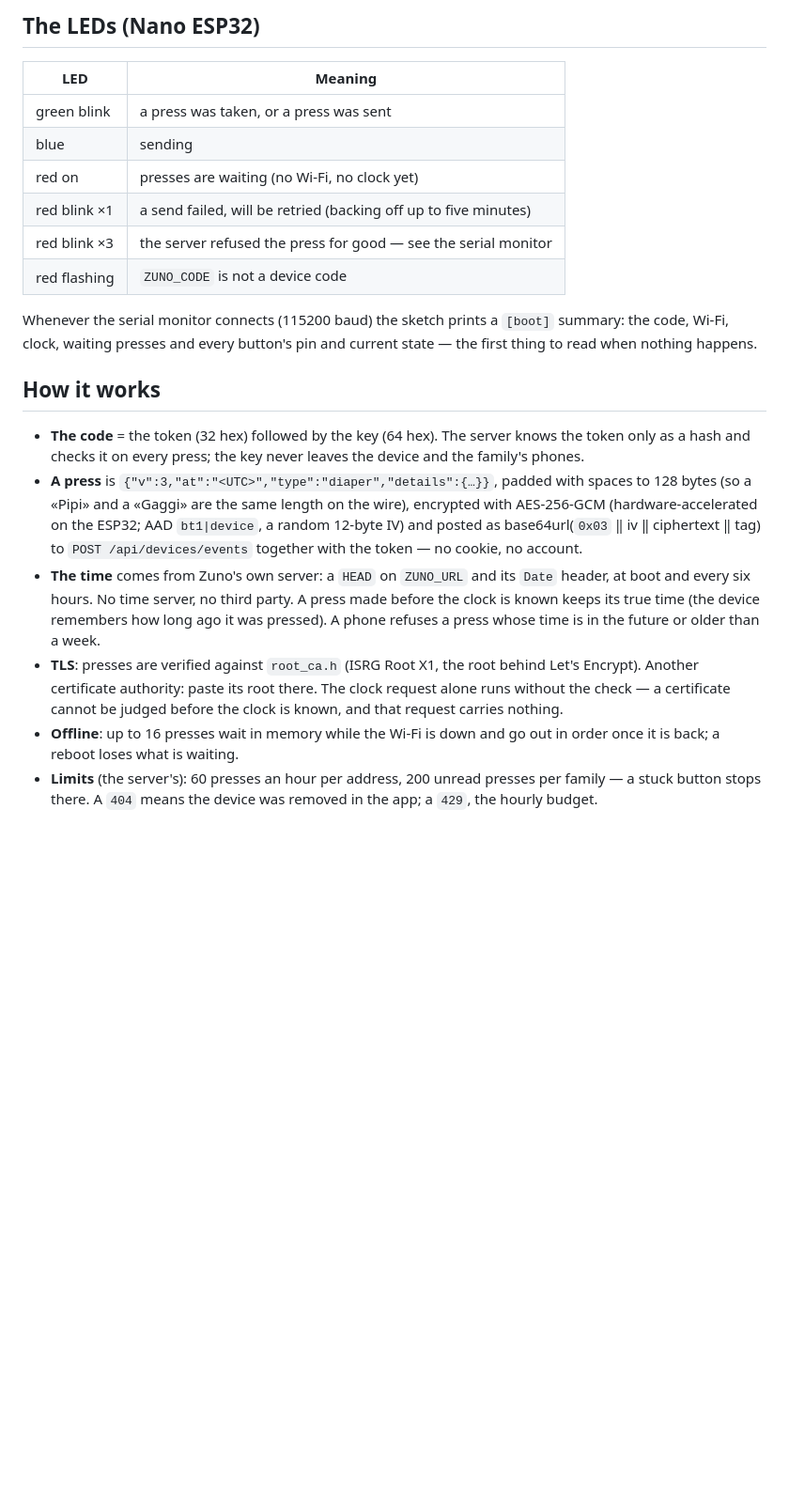
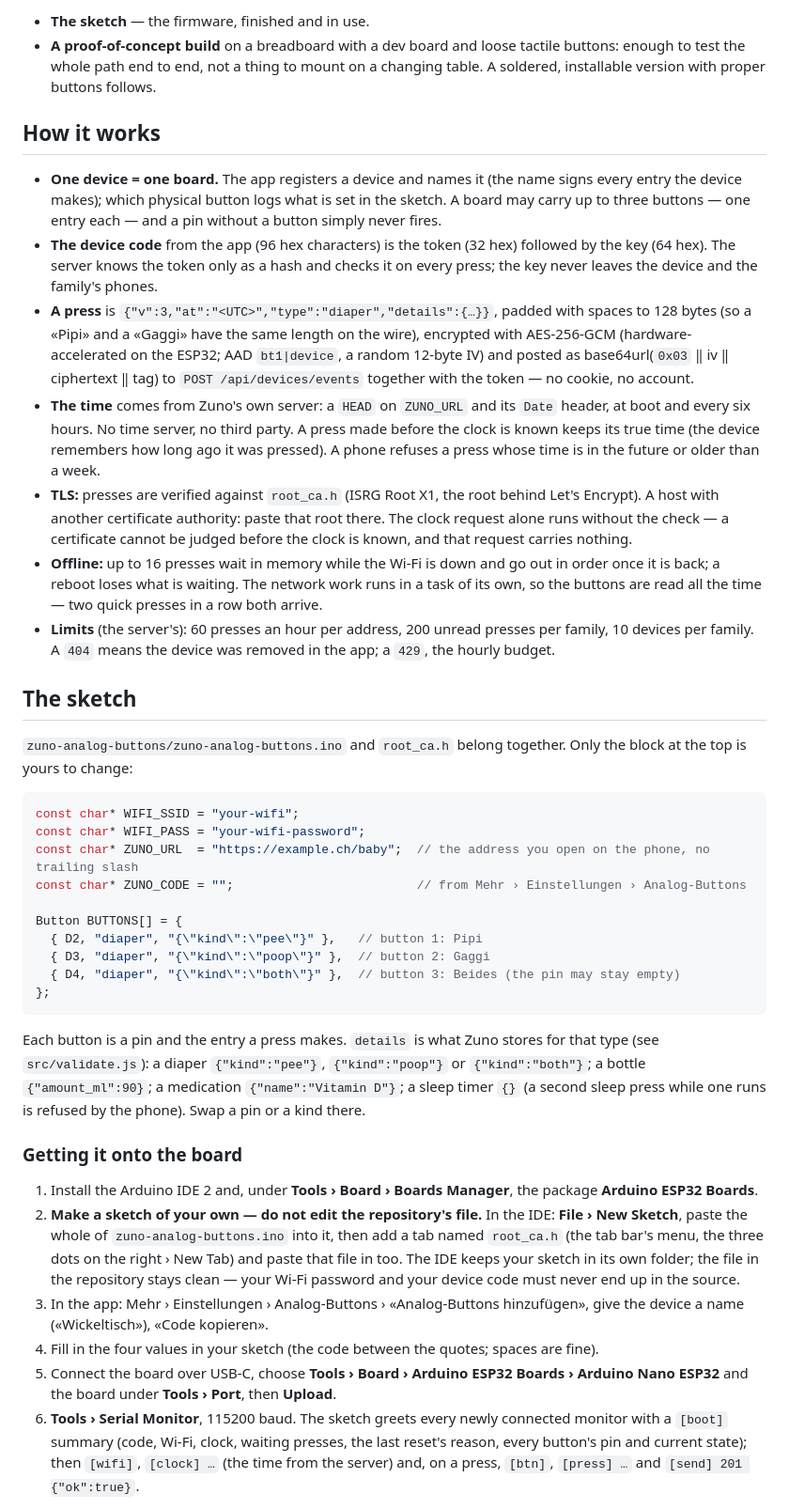
Before and after one commit to oshovah/zuno-baby-tracker, a Markdown page: arduino/README.md, the part around one of its changes. Shown at 94% size. GitHub-like rendering; blank space fills up the shorter version.

````diff
--- a/arduino/README.md
+++ b/arduino/README.md
@@ -272,26 +15,21 @@ hardware — the same bytes the sketch sends — to prove the path.
-## The LEDs (Nano ESP32)
-
-| LED | Meaning |
-| --- | --- |
-| green blink | a press was taken, or a press was sent |
-| blue | sending |
-| red on | presses are waiting (no Wi-Fi, no clock yet) |
-| red blink ×1 | a send failed, will be retried (backing off up to five minutes) |
-| red blink ×3 | the server refused the press for good — see the serial monitor |
-| red flashing | `ZUNO_CODE` is not a device code |
-
-Whenever the serial monitor connects (115200 baud) the sketch prints a
-`[boot]` summary: the code, Wi-Fi, clock, waiting presses and every
-button's pin and current state — the first thing to read when nothing
-happens.
+- **The sketch** — the firmware, finished and in use.
+- **A proof-of-concept build** on a breadboard with a dev board and loose
+  tactile buttons: enough to test the whole path end to end, not a thing
+  to mount on a changing table. A soldered, installable version with
+  proper buttons follows.
 
 ## How it works
 
-- **The code** = the token (32 hex) followed by the key (64 hex). The
-  server knows the token only as a hash and checks it on every press; the
-  key never leaves the device and the family's phones.
+- **One device = one board.** The app registers a device and names it (the
+  name signs every entry the device makes); which physical button logs what
+  is set in the sketch. A board may carry up to three buttons — one entry
+  each — and a pin without a button simply never fires.
+- **The device code** from the app (96 hex characters) is the token (32
+  hex) followed by the key (64 hex). The server knows the token only as a
+  hash and checks it on every press; the key never leaves the device and
+  the family's phones.
 - **A press** is `{"v":3,"at":"<UTC>","type":"diaper","details":{…}}`,
-  padded with spaces to 128 bytes (so a «Pipi» and a «Gaggi» are the same
+  padded with spaces to 128 bytes (so a «Pipi» and a «Gaggi» have the same
   length on the wire), encrypted with AES-256-GCM (hardware-accelerated on
   the ESP32; AAD `bt1|device`, a random 12-byte IV) and posted as
   base64url(`0x03` ‖ iv ‖ ciphertext ‖ tag) to `POST /api/devices/events`
@@ -301,13 +39,64 @@ happens.
   party. A press made before the clock is known keeps its true time (the
   device remembers how long ago it was pressed). A phone refuses a press
   whose time is in the future or older than a week.
-- **TLS**: presses are verified against `root_ca.h` (ISRG Root X1, the
-  root behind Let's Encrypt). Another certificate authority: paste its
-  root there. The clock request alone runs without the check — a
+- **TLS:** presses are verified against `root_ca.h` (ISRG Root X1, the root
+  behind Let's Encrypt). A host with another certificate authority: paste
+  that root there. The clock request alone runs without the check — a
   certificate cannot be judged before the clock is known, and that request
   carries nothing.
-- **Offline**: up to 16 presses wait in memory while the Wi-Fi is down and
-  go out in order once it is back; a reboot loses what is waiting.
+- **Offline:** up to 16 presses wait in memory while the Wi-Fi is down and
+  go out in order once it is back; a reboot loses what is waiting. The
+  network work runs in a task of its own, so the buttons are read all the
+  time — two quick presses in a row both arrive.
 - **Limits** (the server's): 60 presses an hour per address, 200 unread
-  presses per family — a stuck button stops there. A `404` means the
-  device was removed in the app; a `429`, the hourly budget.
+  presses per family, 10 devices per family. A `404` means the device was
+  removed in the app; a `429`, the hourly budget.
+
+## The sketch
+
+`zuno-analog-buttons/zuno-analog-buttons.ino` and `root_ca.h` belong
+together. Only the block at the top is yours to change:
+
+```cpp
+const char* WIFI_SSID = "your-wifi";
+const char* WIFI_PASS = "your-wifi-password";
+const char* ZUNO_URL  = "https://example.ch/baby";  // the address you open on the phone, no trailing slash
+const char* ZUNO_CODE = "";                         // from Mehr › Einstellungen › Analog-Buttons
+
+Button BUTTONS[] = {
+  { D2, "diaper", "{\"kind\":\"pee\"}" },   // button 1: Pipi
+  { D3, "diaper", "{\"kind\":\"poop\"}" },  // button 2: Gaggi
+  { D4, "diaper", "{\"kind\":\"both\"}" },  // button 3: Beides (the pin may stay empty)
+};
+```
+
+Each button is a pin and the entry a press makes. `details` is what Zuno
+stores for that type (see `src/validate.js`): a diaper `{"kind":"pee"}`,
+`{"kind":"poop"}` or `{"kind":"both"}`; a bottle `{"amount_ml":90}`; a
+medication `{"name":"Vitamin D"}`; a sleep timer `{}` (a second sleep press
+while one runs is refused by the phone). Swap a pin or a kind there.
+
+### Getting it onto the board
+
+1. Install the Arduino IDE 2 and, under **Tools › Board › Boards Manager**,
+   the package **Arduino ESP32 Boards**.
+2. **Make a sketch of your own — do not edit the repository's file.** In the
+   IDE: **File › New Sketch**, paste the whole of `zuno-analog-buttons.ino`
+   into it, then add a tab named `root_ca.h` (the tab bar's menu, the three
+   dots on the right › New Tab) and paste that file in too. The IDE keeps
+   your sketch in its own folder; the file in the repository stays clean —
+   your Wi-Fi password and your device code must never end up in the
+   source.
+3. In the app: Mehr › Einstellungen › Analog-Buttons › «Analog-Buttons
+   hinzufügen», give the device a name («Wickeltisch»), «Code kopieren».
+4. Fill in the four values in your sketch (the code between the quotes;
+   spaces are fine).
+5. Connect the board over USB-C, choose **Tools › Board › Arduino ESP32
+   Boards › Arduino Nano ESP32** and the board under **Tools › Port**, then
+   **Upload**.
+6. **Tools › Serial Monitor**, 115200 baud. The sketch greets every newly
+   connected monitor with a `[boot]` summary (code, Wi-Fi, clock, waiting
+   presses, the last reset's reason, every button's pin and current state);
+   then `[wifi]`, `[clock] …` (the time from the server) and, on a press,
+   `[btn]`, `[press] …` and `[send] 201 {"ok":true}`.
+
````
Also changed, not shown: other parts of arduino/README.md (+203 -270 lines).
